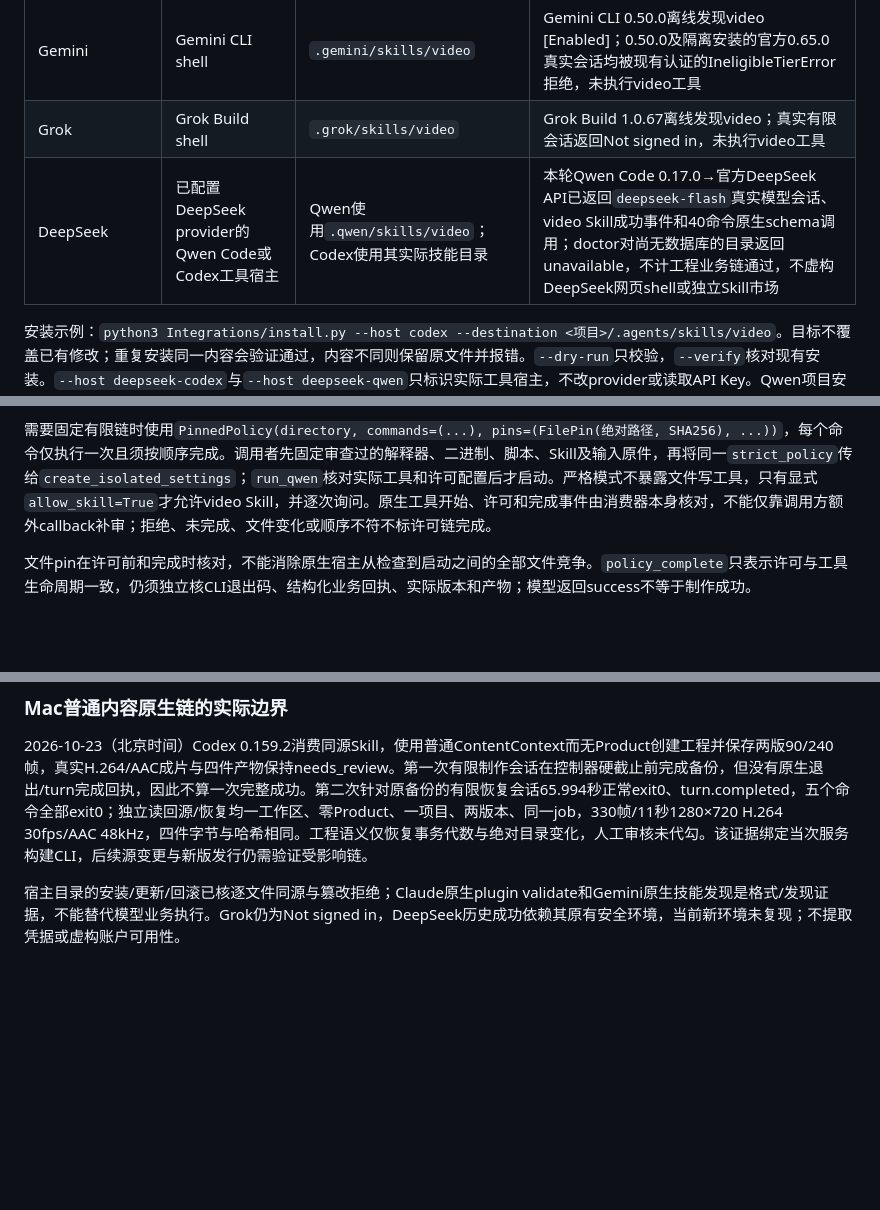
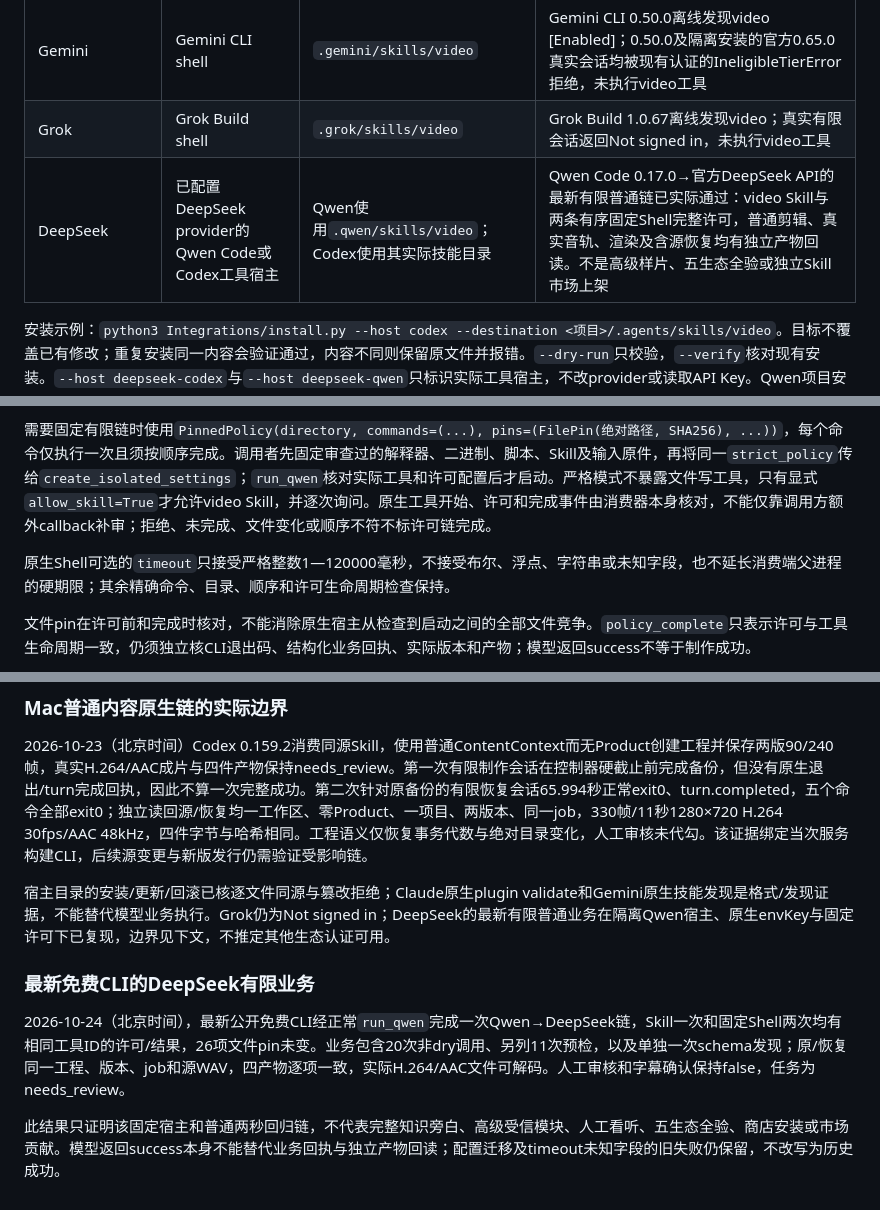
Before and after one commit to ayqy/video-core, a Markdown page: Integrations/README.md, 3 parts joined by grey strips. Rendered like a GitHub page; blank space fills up the shorter version.

Commit message:
更正DeepSeek有限业务及严格超时边界说明

```diff
--- a/Integrations/README.md
+++ b/Integrations/README.md
@@ -10,7 +10,7 @@
 | Claude | Claude Code shell；其他界面按实际运行面 | `.claude/skills/video` | 同源Skill安装通过；有界真实会话仅返回init后超时，没有模型响应或video工具调用证据；插件/市场审核未执行 |
 | Gemini | Gemini CLI shell | `.gemini/skills/video` | Gemini CLI 0.50.0离线发现video [Enabled]；0.50.0及隔离安装的官方0.65.0真实会话均被现有认证的IneligibleTierError拒绝，未执行video工具 |
 | Grok | Grok Build shell | `.grok/skills/video` | Grok Build 1.0.67离线发现video；真实有限会话返回Not signed in，未执行video工具 |
-| DeepSeek | 已配置DeepSeek provider的Qwen Code或Codex工具宿主 | Qwen使用`.qwen/skills/video`；Codex使用其实际技能目录 | 本轮Qwen Code 0.17.0→官方DeepSeek API已返回`deepseek-flash`真实模型会话、video Skill成功事件和40命令原生schema调用；doctor对尚无数据库的目录返回unavailable，不计工程业务链通过，不虚构DeepSeek网页shell或独立Skill市场 |
+| DeepSeek | 已配置DeepSeek provider的Qwen Code或Codex工具宿主 | Qwen使用`.qwen/skills/video`；Codex使用其实际技能目录 | Qwen Code 0.17.0→官方DeepSeek API的最新有限普通链已实际通过：video Skill与两条有序固定Shell完整许可，普通剪辑、真实音轨、渲染及含源恢复均有独立产物回读。不是高级样片、五生态全验或独立Skill市场上架 |
 
 安装示例：`python3 Integrations/install.py --host codex --destination <项目>/.agents/skills/video`。目标不覆盖已有修改；重复安装同一内容会验证通过，内容不同则保留原文件并报错。`--dry-run`只校验，`--verify`核对现有安装。`--host deepseek-codex`与`--host deepseek-qwen`只标识实际工具宿主，不改provider或读取API Key。Qwen项目安装示例：`python3 Integrations/install.py --host deepseek-qwen --destination <项目>/.qwen/skills/video`。
 
@@ -54,6 +54,8 @@ Claude的3-turn/0.10美元上限会话与缩减后的1-turn/0.01美元上限探
 
 需要固定有限链时使用`PinnedPolicy(directory, commands=(...), pins=(FilePin(绝对路径, SHA256), ...))`，每个命令仅执行一次且须按顺序完成。调用者先固定审查过的解释器、二进制、脚本、Skill及输入原件，再将同一`strict_policy`传给`create_isolated_settings`；`run_qwen`核对实际工具和许可配置后才启动。严格模式不暴露文件写工具，只有显式`allow_skill=True`才允许video Skill，并逐次询问。原生工具开始、许可和完成事件由消费器本身核对，不能仅靠调用方额外callback补审；拒绝、未完成、文件变化或顺序不符不标许可链完成。
 
+原生Shell可选的`timeout`只接受严格整数1—120000毫秒，不接受布尔、浮点、字符串或未知字段，也不延长消费端父进程的硬期限；其余精确命令、目录、顺序和许可生命周期检查保持。
+
 文件pin在许可前和完成时核对，不能消除原生宿主从检查到启动之间的全部文件竞争。`policy_complete`只表示许可与工具生命周期一致，仍须独立核CLI退出码、结构化业务回执、实际版本和产物；模型返回success不等于制作成功。
 
 消费方通过`run_qwen(..., seconds=45)`给出父进程硬预算，最多300秒。到期只终止本次创建的进程组，不依赖原生`max-wall-time`及时结束；Exact默认最多30工具调用，Pinned进一步按明确命令数加可选Skill收紧，两种模式均保留36轮上限。函数只返回内存事件、许可决定和安全状态，不保存原始流。`result/success`不是业务验收：还需逐项核验CLI结构化`ok/error`、实际工程版本、备份恢复和独立回读；超过轮数的会话保持其原退出状态，后续只读重开单独记账。
@@ -76,4 +78,10 @@ Claude的3-turn/0.10美元上限会话与缩减后的1-turn/0.01美元上限探
 
 2026-10-23（北京时间）Codex 0.159.2消费同源Skill，使用普通ContentContext而无Product创建工程并保存两版90/240帧，真实H.264/AAC成片与四件产物保持needs_review。第一次有限制作会话在控制器硬截止前完成备份，但没有原生退出/turn完成回执，因此不算一次完整成功。第二次针对原备份的有限恢复会话65.994秒正常exit0、turn.completed，五个命令全部exit0；独立读回源/恢复均一工作区、零Product、一项目、两版本、同一job，330帧/11秒1280×720 H.264 30fps/AAC 48kHz，四件字节与哈希相同。工程语义仅恢复事务代数与绝对目录变化，人工审核未代勾。该证据绑定当次服务构建CLI，后续源变更与新版发行仍需验证受影响链。
 
-宿主目录的安装/更新/回滚已核逐文件同源与篡改拒绝；Claude原生plugin validate和Gemini原生技能发现是格式/发现证据，不能替代模型业务执行。Grok仍为Not signed in，DeepSeek历史成功依赖其原有安全环境，当前新环境未复现；不提取凭据或虚构账户可用性。
+宿主目录的安装/更新/回滚已核逐文件同源与篡改拒绝；Claude原生plugin validate和Gemini原生技能发现是格式/发现证据，不能替代模型业务执行。Grok仍为Not signed in；DeepSeek的最新有限普通业务在隔离Qwen宿主、原生envKey与固定许可下已复现，边界见下文，不推定其他生态认证可用。
+
+### 最新免费CLI的DeepSeek有限业务
+
+2026-10-24（北京时间），最新公开免费CLI经正常`run_qwen`完成一次Qwen→DeepSeek链，Skill一次和固定Shell两次均有相同工具ID的许可/结果，26项文件pin未变。业务包含20次非dry调用、另列11次预检，以及单独一次schema发现；原/恢复同一工程、版本、job和源WAV，四产物逐项一致，实际H.264/AAC文件可解码。人工审核和字幕确认保持false，任务为needs_review。
+
+此结果只证明该固定宿主和普通两秒回归链，不代表完整知识旁白、高级受信模块、人工看听、五生态全验、商店安装或市场贡献。模型返回success本身不能替代业务回执与独立产物回读；配置迁移及timeout未知字段的旧失败仍保留，不改写为历史成功。
```
Also changed, not shown: SOURCE-MANIFEST.md (+5 -4 lines).
